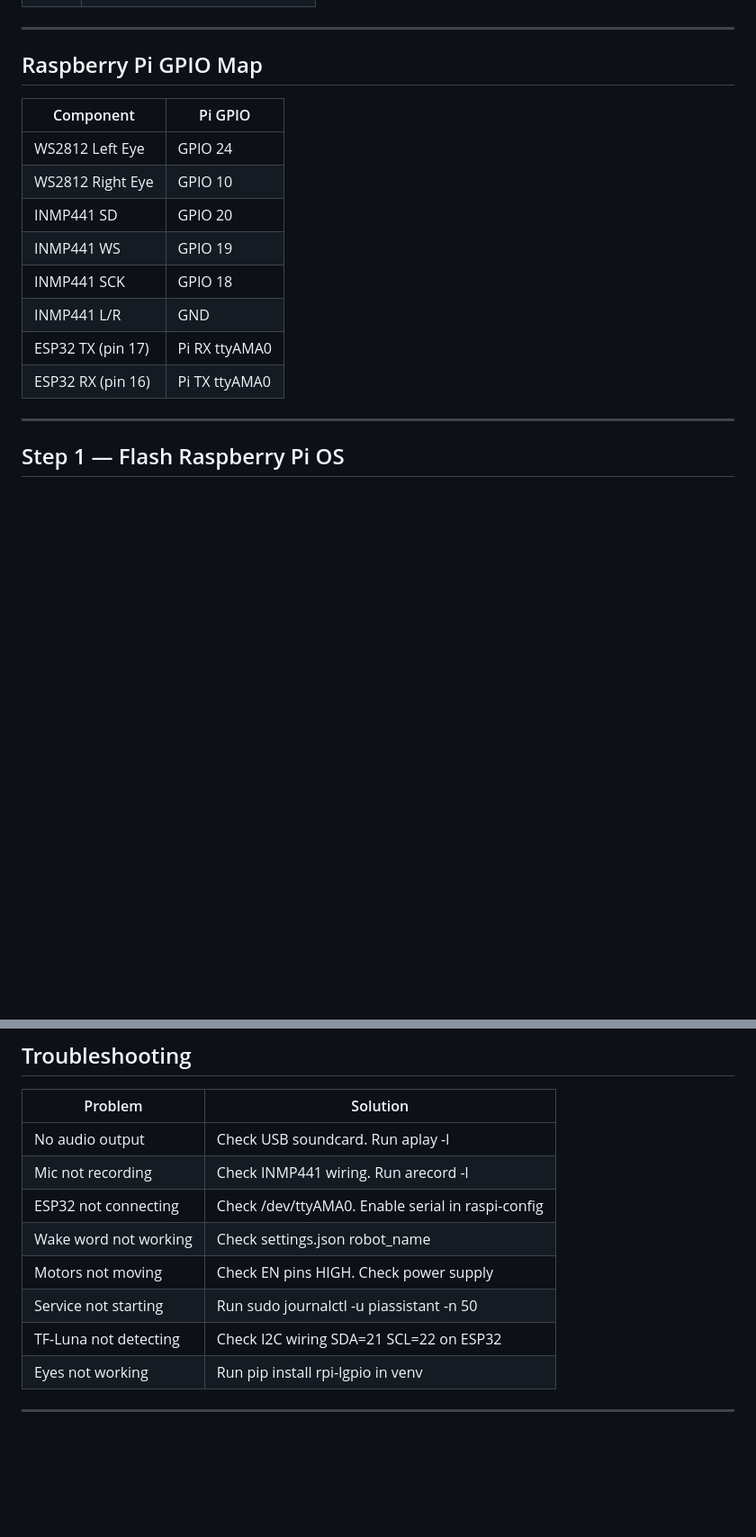
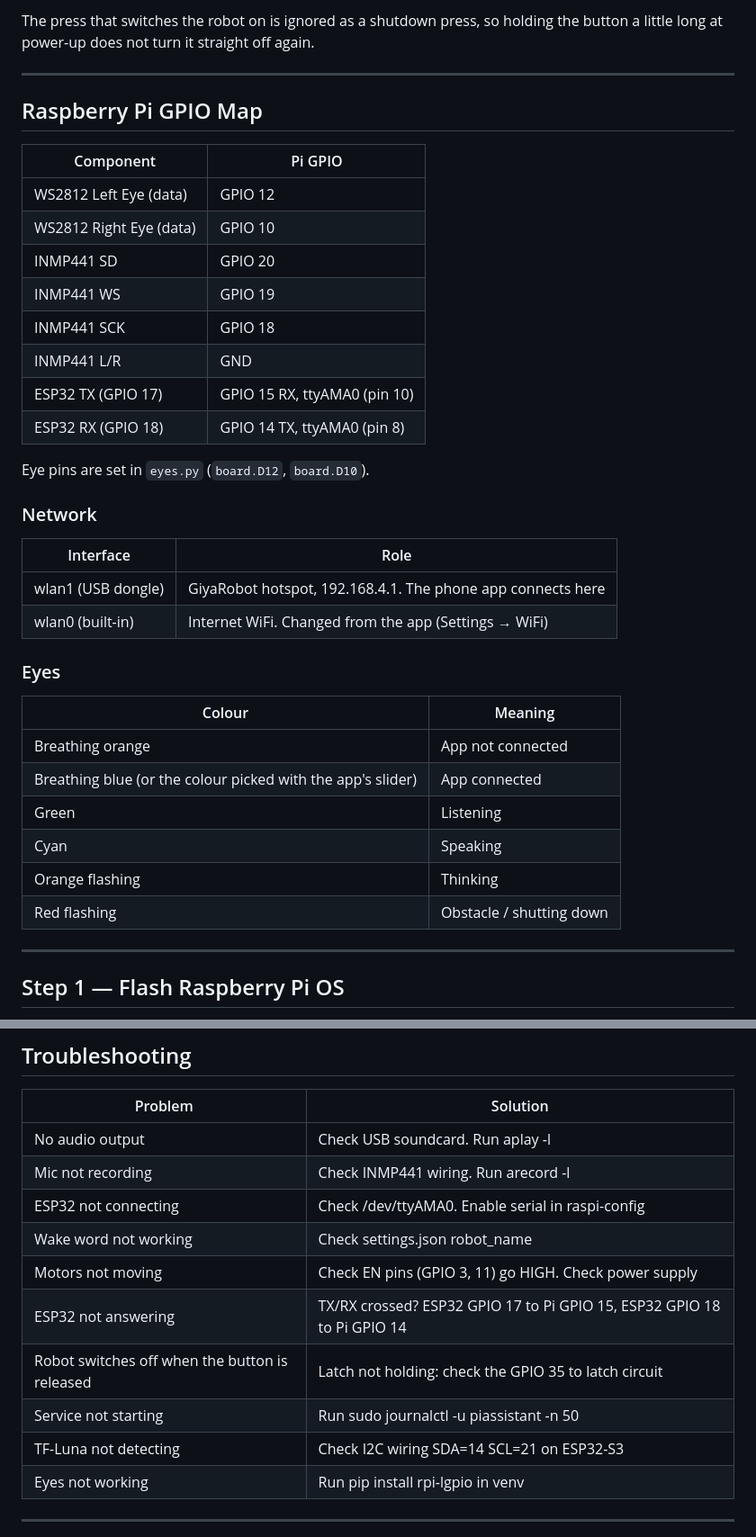
Before and after one commit to Arjunros/giya-robot, a Markdown page: README.md, 2 parts joined by grey strips. Shown at 90% size. GitHub-like rendering; blank space fills up the shorter version.

```diff
--- a/README.md
+++ b/README.md
@@ -41,3 +62,4 @@ Giya is an AI-powered humanoid robot built on Raspberry Pi 5 with ESP32 WROOM fo
+The press that switches the robot on is ignored as a shutdown press, so holding the button a little long at power-up does not turn it straight off again.
 
 ---
 
@@ -45,14 +67,34 @@ Giya is an AI-powered humanoid robot built on Raspberry Pi 5 with ESP32 WROOM fo
 
 | Component | Pi GPIO |
 |-----------|---------|
-| WS2812 Left Eye | GPIO 24 |
-| WS2812 Right Eye | GPIO 10 |
+| WS2812 Left Eye (data) | GPIO 12 |
+| WS2812 Right Eye (data) | GPIO 10 |
 | INMP441 SD | GPIO 20 |
 | INMP441 WS | GPIO 19 |
 | INMP441 SCK | GPIO 18 |
 | INMP441 L/R | GND |
-| ESP32 TX (pin 17) | Pi RX ttyAMA0 |
-| ESP32 RX (pin 16) | Pi TX ttyAMA0 |
+| ESP32 TX (GPIO 17) | GPIO 15 RX, ttyAMA0 (pin 10) |
+| ESP32 RX (GPIO 18) | GPIO 14 TX, ttyAMA0 (pin 8) |
+
+Eye pins are set in `eyes.py` (`board.D12`, `board.D10`).
+
+### Network
+
+| Interface | Role |
+|-----------|------|
+| wlan1 (USB dongle) | GiyaRobot hotspot, 192.168.4.1. The phone app connects here |
+| wlan0 (built-in) | Internet WiFi. Changed from the app (Settings → WiFi) |
+
+### Eyes
+
+| Colour | Meaning |
+|--------|---------|
+| Breathing orange | App not connected |
+| Breathing blue (or the colour picked with the app's slider) | App connected |
+| Green | Listening |
+| Cyan | Speaking |
+| Orange flashing | Thinking |
+| Red flashing | Obstacle / shutting down |
 
 ---
 
@@ -292,9 +341,11 @@ Expected:
 | Mic not recording | Check INMP441 wiring. Run arecord -l |
 | ESP32 not connecting | Check /dev/ttyAMA0. Enable serial in raspi-config |
 | Wake word not working | Check settings.json robot_name |
-| Motors not moving | Check EN pins HIGH. Check power supply |
+| Motors not moving | Check EN pins (GPIO 3, 11) go HIGH. Check power supply |
+| ESP32 not answering | TX/RX crossed? ESP32 GPIO 17 to Pi GPIO 15, ESP32 GPIO 18 to Pi GPIO 14 |
+| Robot switches off when the button is released | Latch not holding: check the GPIO 35 to latch circuit |
 | Service not starting | Run sudo journalctl -u piassistant -n 50 |
-| TF-Luna not detecting | Check I2C wiring SDA=21 SCL=22 on ESP32 |
+| TF-Luna not detecting | Check I2C wiring SDA=14 SCL=21 on ESP32-S3 |
 | Eyes not working | Run pip install rpi-lgpio in venv |
 
 ---
```
Also changed, not shown: other parts of README.md (+51 -23 lines).
